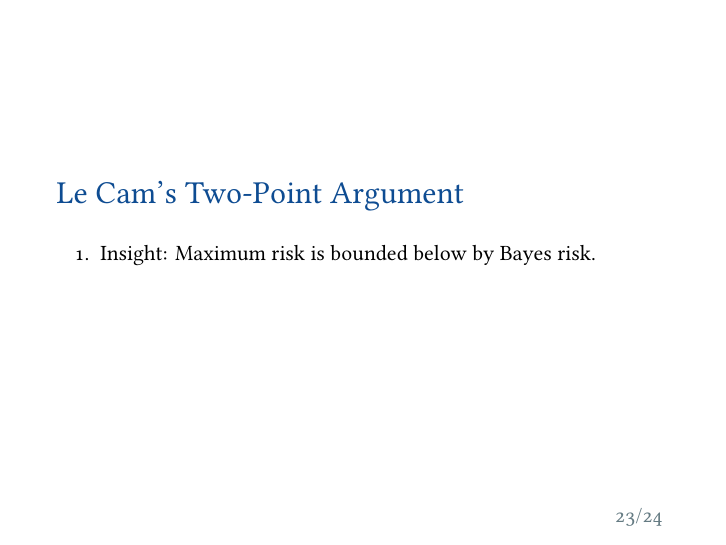
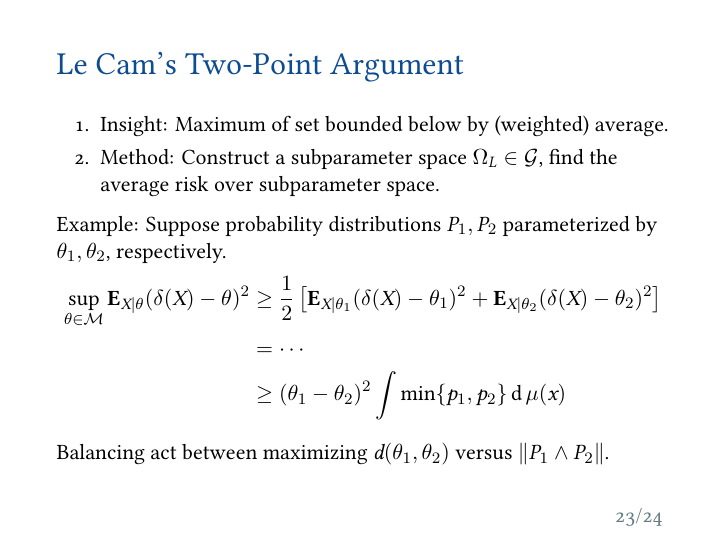
Before and after one commit to huisaddison/stat490-presentation, LaTeX slides (slides.tex): page 23 of 24. Compiled offline with XeLaTeX; a missing font is replaced by an installed copy or a similar font.

Commit message:
intuition about le cam's method

```diff
--- a/slides.tex
+++ b/slides.tex
@@ -457,8 +460,26 @@
 \begin{frame}[fragile] \frametitle{}
     \slideheader{Le Cam's Two-Point Argument}
     \begin{enumerate}
-        \item Insight: Maximum risk is bounded below by Bayes risk.
+        \item Insight: Maximum of set bounded below by (weighted) average.
+        \item Method: Construct a subparameter space $\Omega_L \in \Gg$, find
+            the average risk over subparameter space.
     \end{enumerate}
+    \vspace{-0.3cm}
+    Example: Suppose probability distributions $P_1, P_2$ parameterized by
+    $\theta_1, \theta_2$, respectively.
+    \vspace{-0.2cm}
+    \begin{align*}
+        \sup_{\theta \in \mathcal{M}} \EE_{X|\theta} (\delta(X) - \theta)^2
+        &\geq \frac{1}{2}\lb
+        \EE_{X|\theta_1} (\delta(X) - \theta_1)^2
+        +
+        \EE_{X|\theta_2} (\delta(X) - \theta_2)^2
+        \rb \\
+        &=      \cdots  \\
+        &\geq (\theta_1 - \theta_2)^2 \int \min\{p_1, p_2\} \dd \mu(x)
+    \end{align*}
+    Balancing act between maximizing $d(\theta_1, \theta_2)$ versus
+    $\norm{P_1 \wedge P_2}$.
 \end{frame}
 %%%%%%%%%%%%%%%%%%%%%%%%%%%%%%%%%%%%%%%%%%%%%%%%%%%%%%%%%%%%%%%%%%%%%%%%%%%%%%%
 \begin{frame}[fragile] \frametitle{}
```
Also changed, not shown: slides.pdf, slides.tex (3 more changed lines).
